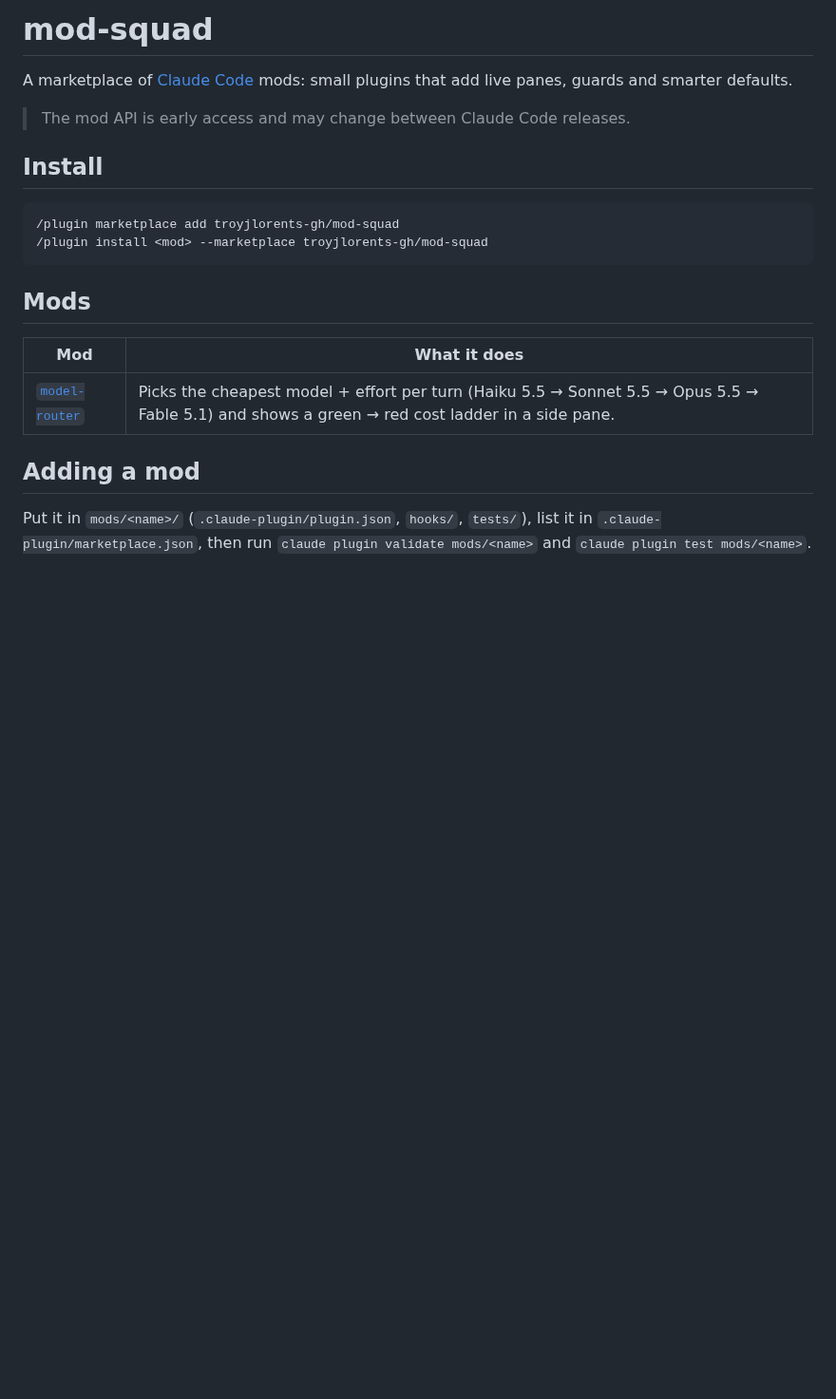
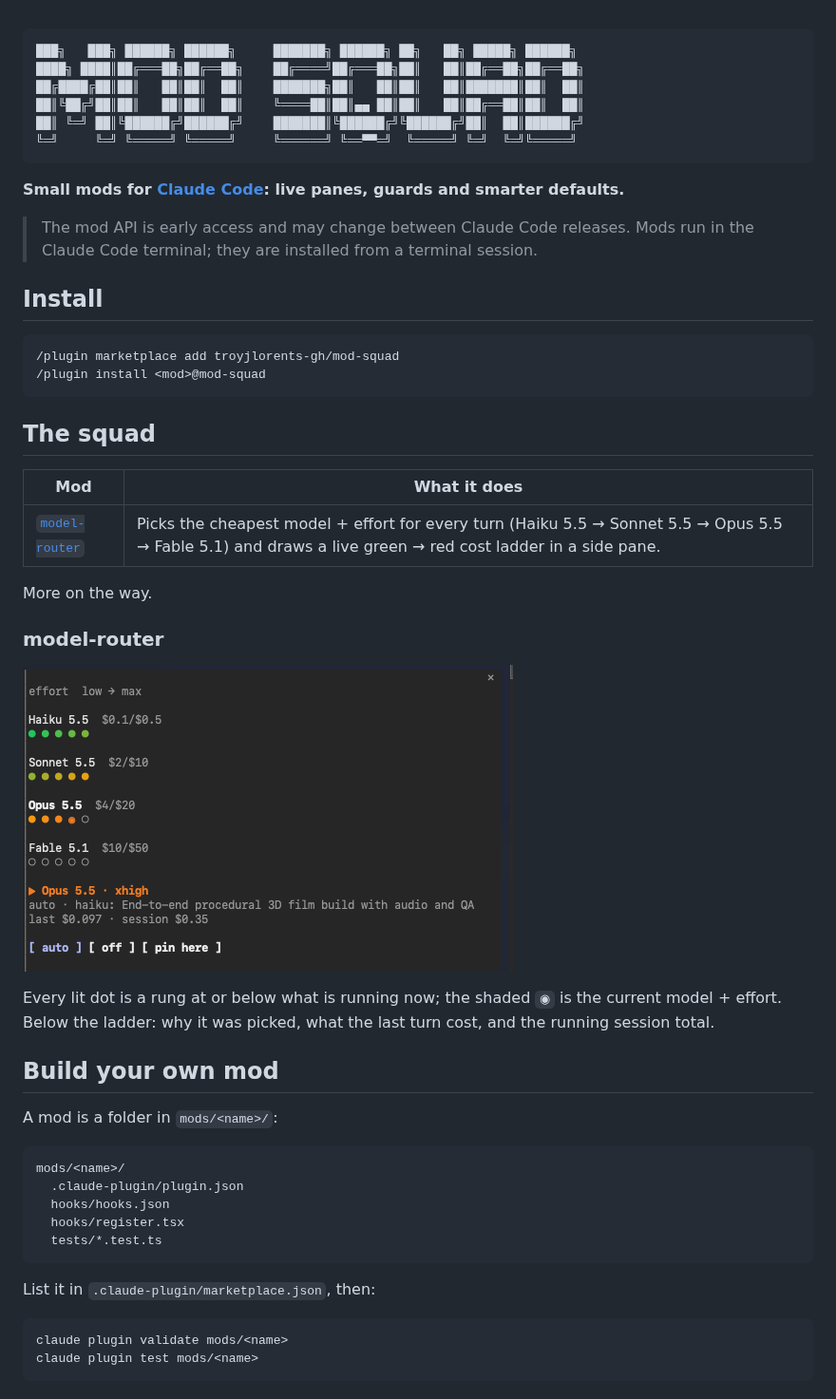
Before and after one commit to TroyJLorents-GH/mod-squad, a Markdown page: README.md, the part around the change. Shown at 95% size. GitHub-like rendering; pictures changed too: docs/model-router-pane.png (added); blank space fills up the shorter version.

Commit message:
Add README with ASCII logo and model-router screenshot
Co-Authored-By: Claude Opus 5.5 <noreply@anthropic.com>
Claude-Session: https://claude.ai/code/session_016N2wee9QCiwAAYERL5VtBW

````diff
--- a/README.md
+++ b/README.md
@@ -1,22 +1,56 @@
-# mod-squad
+<p align="center">
 
-A marketplace of [Claude Code](https://claude.com/claude-code) mods: small plugins that add live panes, guards and smarter defaults.
+```
+███╗   ███╗ ██████╗ ██████╗     ███████╗ ██████╗ ██╗   ██╗ █████╗ ██████╗
+████╗ ████║██╔═══██╗██╔══██╗    ██╔════╝██╔═══██╗██║   ██║██╔══██╗██╔══██╗
+██╔████╔██║██║   ██║██║  ██║    ███████╗██║   ██║██║   ██║███████║██║  ██║
+██║╚██╔╝██║██║   ██║██║  ██║    ╚════██║██║▄▄ ██║██║   ██║██╔══██║██║  ██║
+██║ ╚═╝ ██║╚██████╔╝██████╔╝    ███████║╚██████╔╝╚██████╔╝██║  ██║██████╔╝
+╚═╝     ╚═╝ ╚═════╝ ╚═════╝     ╚══════╝ ╚══▀▀═╝  ╚═════╝ ╚═╝  ╚═╝╚═════╝
+```
 
-> The mod API is early access and may change between Claude Code releases.
+**Small mods for [Claude Code](https://claude.com/claude-code): live panes, guards and smarter defaults.**
+
+</p>
+
+> The mod API is early access and may change between Claude Code releases. Mods run in the Claude Code terminal; they are installed from a terminal session.
 
 ## Install
 
 ```
 /plugin marketplace add troyjlorents-gh/mod-squad
-/plugin install <mod> --marketplace troyjlorents-gh/mod-squad
+/plugin install <mod>@mod-squad
 ```
 
-## Mods
+## The squad
 
 | Mod | What it does |
 | --- | --- |
-| [`model-router`](mods/model-router) | Picks the cheapest model + effort per turn (Haiku 5.5 → Sonnet 5.5 → Opus 5.5 → Fable 5.1) and shows a green → red cost ladder in a side pane. |
+| [`model-router`](mods/model-router) | Picks the cheapest model + effort for every turn (Haiku 5.5 → Sonnet 5.5 → Opus 5.5 → Fable 5.1) and draws a live green → red cost ladder in a side pane. |
 
-## Adding a mod
+More on the way.
 
-Put it in `mods/<name>/` (`.claude-plugin/plugin.json`, `hooks/`, `tests/`), list it in `.claude-plugin/marketplace.json`, then run `claude plugin validate mods/<name>` and `claude plugin test mods/<name>`.
+### model-router
+
+![model-router pane: 4 models x 5 effort levels, lit dots shaded green to red, the active rung marked](docs/model-router-pane.png)
+
+Every lit dot is a rung at or below what is running now; the shaded `◉` is the current model + effort. Below the ladder: why it was picked, what the last turn cost, and the running session total.
+
+## Build your own mod
+
+A mod is a folder in `mods/<name>/`:
+
+```
+mods/<name>/
+  .claude-plugin/plugin.json
+  hooks/hooks.json
+  hooks/register.tsx
+  tests/*.test.ts
+```
+
+List it in `.claude-plugin/marketplace.json`, then:
+
+```
+claude plugin validate mods/<name>
+claude plugin test mods/<name>
+```
````
Also changed, not shown: mods/model-router/README.md (+4 -1 lines).
